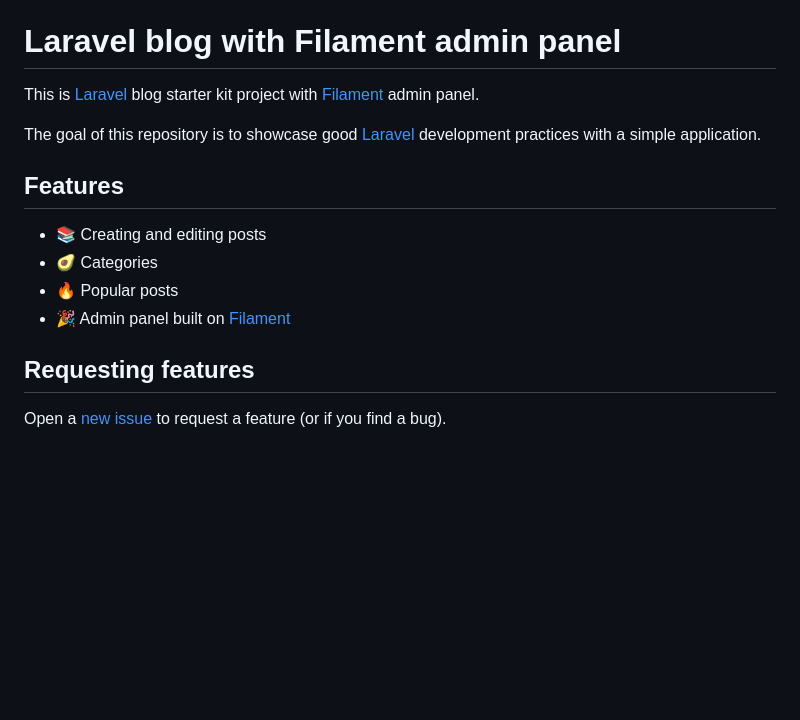
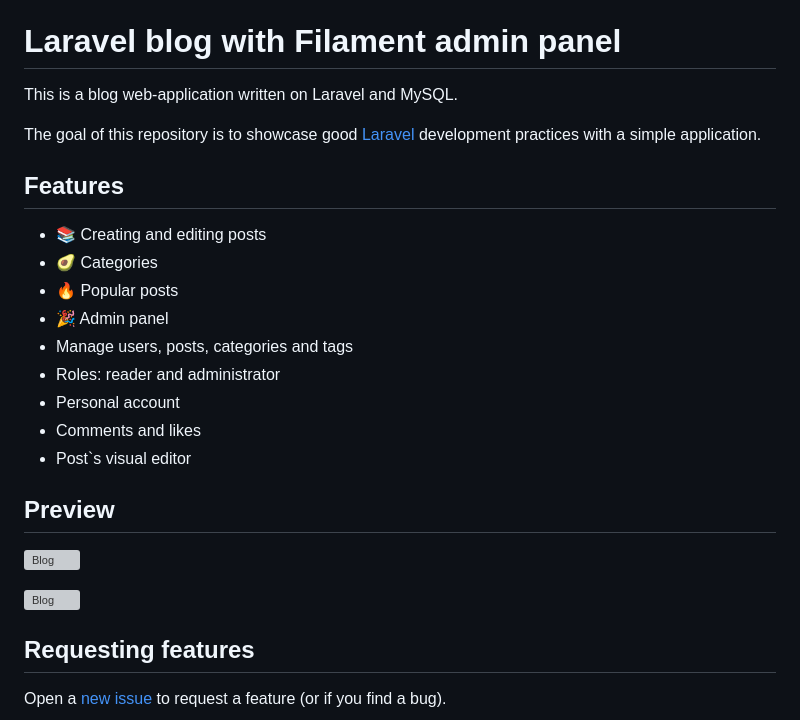
Before and after one commit to gomzyakov/laravel-blog, a Markdown page: README.md, the part around the change. Rendered like a GitHub page; blank space fills up the shorter version; grey boxes are pictures that could not be loaded.

```diff
--- a/README.md
+++ b/README.md
@@ -75,7 +75,7 @@
 
 # Laravel blog with Filament admin panel
 
-This is [Laravel](https://laravel.com) blog starter kit project with [Filament](https://filamentphp.com) admin panel.
+This is a blog web-application written on Laravel and MySQL.
 
 The goal of this repository is to showcase good [Laravel](https://laravel.com) development practices with a simple application.
 
@@ -84,7 +84,18 @@ The goal of this repository is to showcase good [Laravel](https://laravel.com) d
 - 📚 Creating and editing posts
 - 🥑 Categories
 - 🔥 Popular posts
-- 🎉 Admin panel built on [Filament](https://filamentphp.com)
+- 🎉 Admin panel
+- Manage users, posts, categories and tags
+- Roles: reader and administrator
+- Personal account
+- Comments and likes
+- Post`s visual editor
+
+## Preview
+
+![Blog](docs/screen-main-page.png)
+
+![Blog](docs/screen-admin-panel.png)
 
 ## Requesting features
 
```
